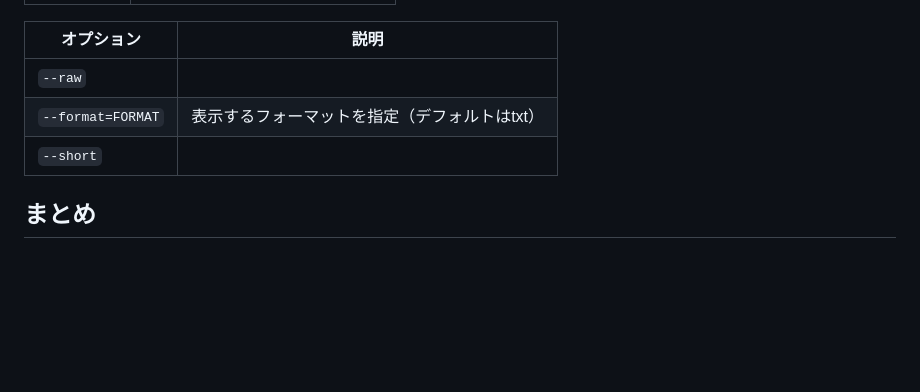
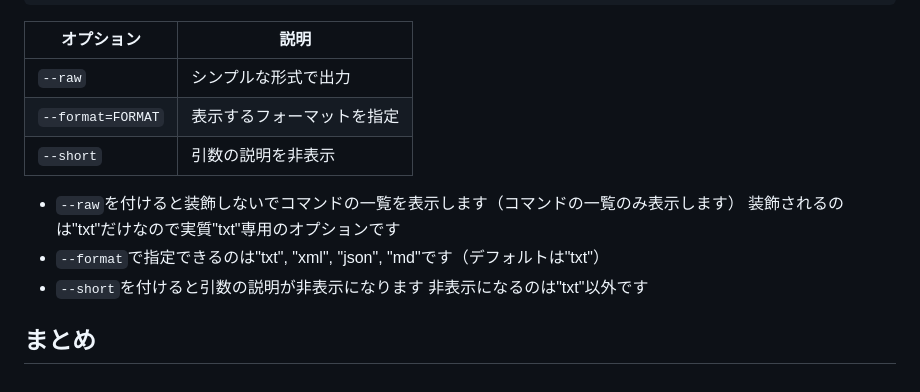
Before and after one commit to naopusyu/zenn, a Markdown page: articles/793d51eafa1d26.md, the part around one of its changes. Drawn GitHub-style; blank space fills up the shorter version.

```diff
--- a/articles/793d51eafa1d26.md
+++ b/articles/793d51eafa1d26.md
@@ -75,7 +124,13 @@ php artisan list
 | オプション | 説明 |
 | --- | --- |
-| `--raw` |  |
-| `--format=FORMAT` | 表示するフォーマットを指定（デフォルトはtxt） |
-| `--short` |  |
+| `--raw` | シンプルな形式で出力 |
+| `--format=FORMAT` | 表示するフォーマットを指定 |
+| `--short` | 引数の説明を非表示 |
+
+- `--raw`を付けると装飾しないでコマンドの一覧を表示します（コマンドの一覧のみ表示します）
+装飾されるのは"txt"だけなので実質"txt"専用のオプションです
+- `--format`で指定できるのは"txt", "xml", "json", "md"です（デフォルトは"txt"）
+- `--short`を付けると引数の説明が非表示になります
+非表示になるのは"txt"以外です
 
 ## まとめ
```
Also changed, not shown: other parts of articles/793d51eafa1d26.md (+58 -9 lines), images/793d51eafa1d26/1.png (added), images/793d51eafa1d26/2.png (added), images/793d51eafa1d26/3.png (added), images/793d51eafa1d26/4.png (added).
